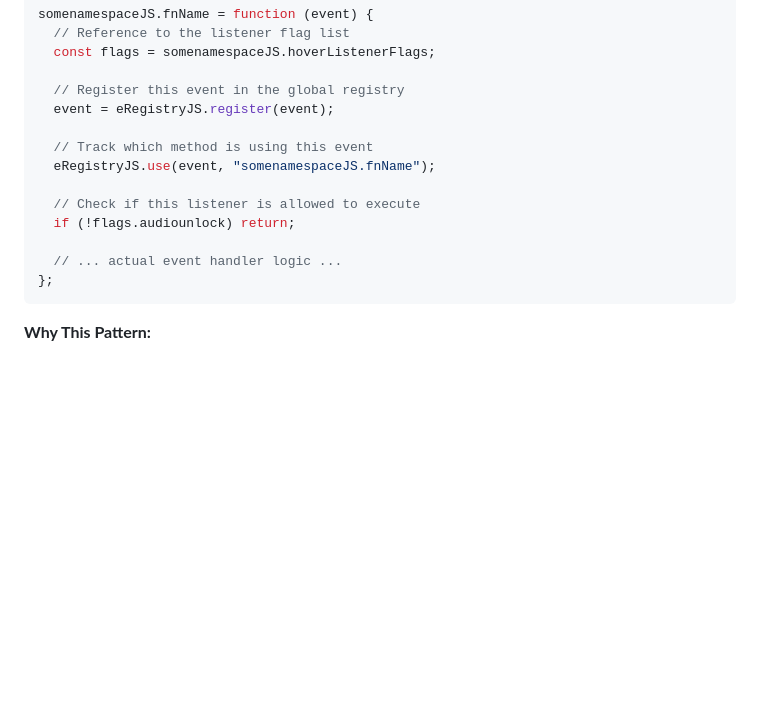
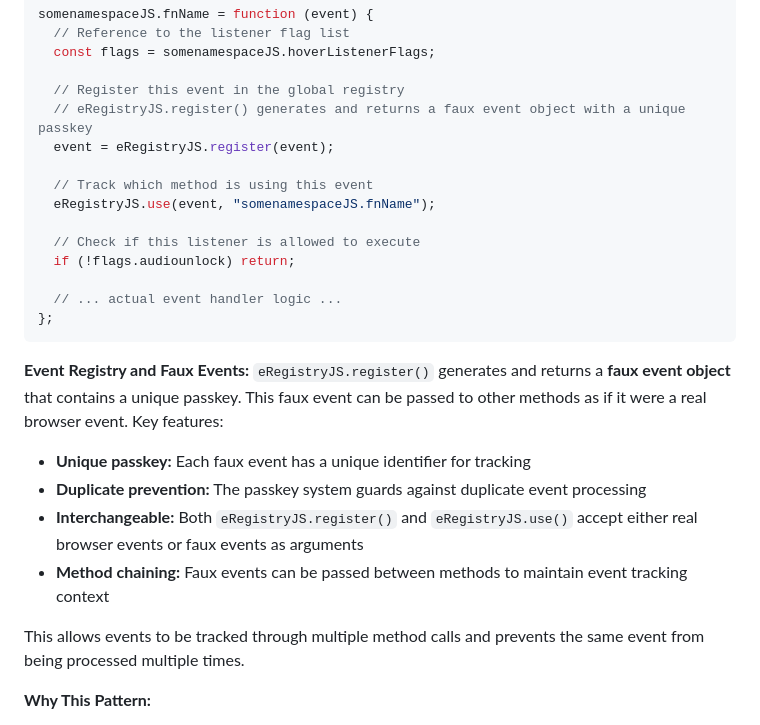
Before and after one commit to etixfilm-gmail/harmonycue, a Markdown page: CLAUDE.md, the part around the change. GitHub-like rendering; blank space fills up the shorter version.

Commit message:
Update CLAUDE.md with faux event description

````diff
--- a/CLAUDE.md
+++ b/CLAUDE.md
@@ -293,6 +293,7 @@ somenamespaceJS.fnName = function (event) {
   const flags = somenamespaceJS.hoverListenerFlags;
 
   // Register this event in the global registry
+  // eRegistryJS.register() generates and returns a faux event object with a unique passkey
   event = eRegistryJS.register(event);
 
   // Track which method is using this event
@@ -305,6 +306,16 @@ somenamespaceJS.fnName = function (event) {
 };
 ```
 
+**Event Registry and Faux Events:**
+`eRegistryJS.register()` generates and returns a **faux event object** that contains a unique passkey. This faux event can be passed to other methods as if it were a real browser event. Key features:
+
+- **Unique passkey:** Each faux event has a unique identifier for tracking
+- **Duplicate prevention:** The passkey system guards against duplicate event processing
+- **Interchangeable:** Both `eRegistryJS.register()` and `eRegistryJS.use()` accept either real browser events or faux events as arguments
+- **Method chaining:** Faux events can be passed between methods to maintain event tracking context
+
+This allows events to be tracked through multiple method calls and prevents the same event from being processed multiple times.
+
 **Why This Pattern:**
 - **Centralized tracking:** All events flow through the registry for debugging
 - **Dynamic control:** Enable/disable listeners by toggling flags
````
